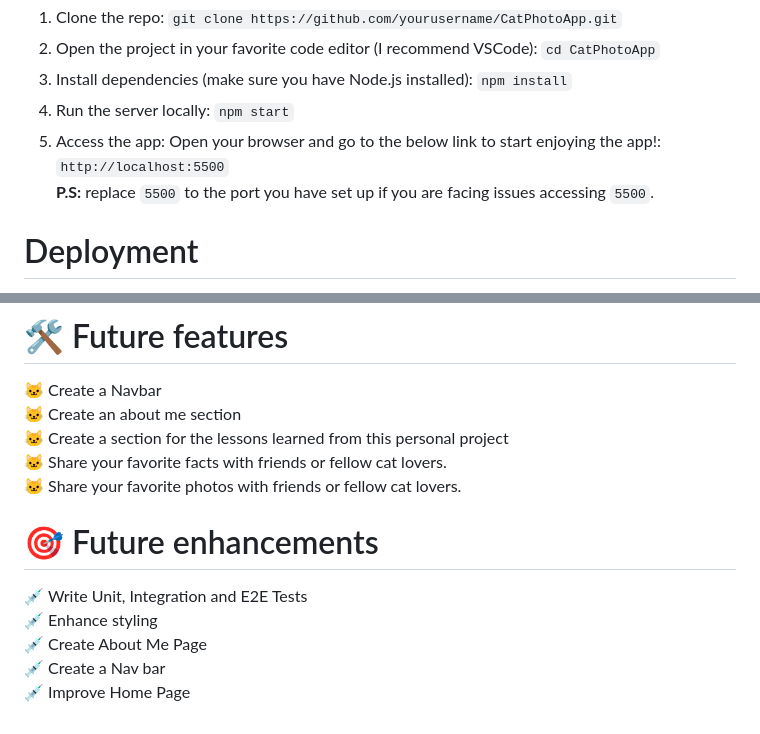
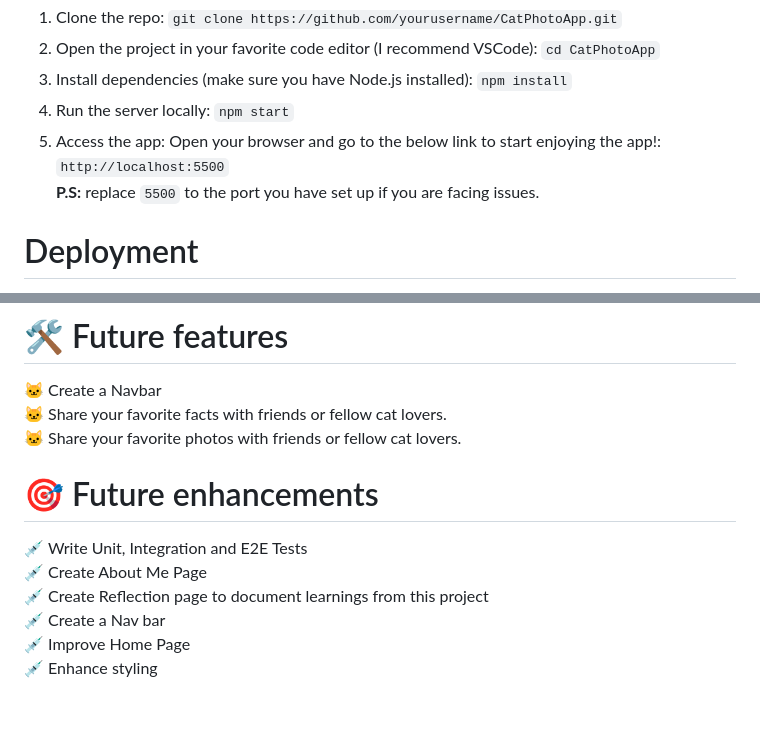
Before and after one commit to dr3amcoder/freeCodeCamp-CatPhotoApp, a Markdown page: README.md, 2 parts joined by grey strips. GitHub-like rendering.

Commit message:
README updated - future features and future enhancements amended

```diff
--- a/README.md
+++ b/README.md
@@ -40,7 +40,7 @@ To run this project locally, just follow these easy steps:
     `npm start`
 5. Access the app: Open your browser and go to the below link to start enjoying the app!:
     `http://localhost:5500`<br >
-    <strong>P.S:</strong> replace `5500` to the port you have set up if you are facing issues accessing `5500`.
+    <strong>P.S:</strong> replace `5500` to the port you have set up if you are facing issues.
 
 
 # Deployment
@@ -65,15 +65,14 @@ Once the app is open, you can: </strong><br >
 
 # 🛠️ Future features
 🐱 Create a Navbar <br >
-🐱 Create an about me section <br >
-🐱 Create a section for the lessons learned from this personal project <br >
 🐱 Share your favorite facts with friends or fellow cat lovers. <br >
 🐱 Share your favorite photos with friends or fellow cat lovers. <br >
 
 
 # 🎯 Future enhancements
 💉 Write Unit, Integration and E2E Tests <br >
-💉 Enhance styling <br >
 💉 Create About Me Page <br >
+💉 Create Reflection page to document learnings from this project <br >
 💉 Create a Nav bar <br >
 💉 Improve Home Page <br >
+💉 Enhance styling <br >
```
